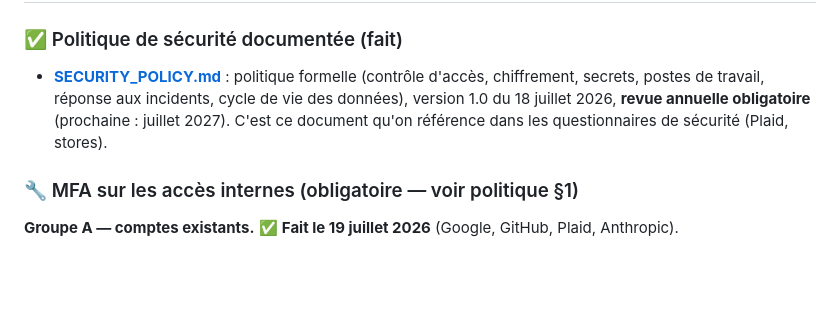
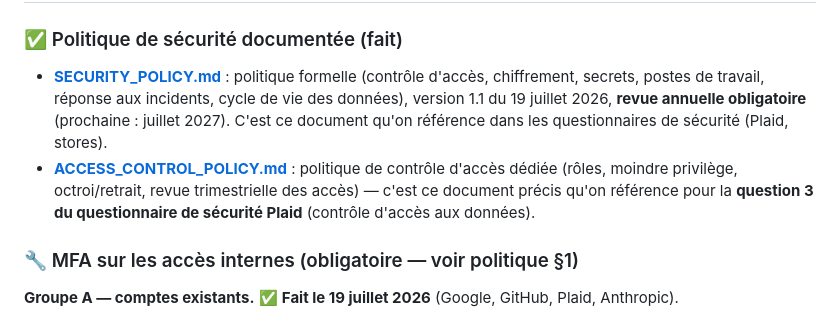
Before and after one commit to sebastiennormandeau/Horizon, a Markdown page: PRODUCTION_CHECKLIST.md, the part around the change. Drawn GitHub-style; blank space fills up the shorter version.

```diff
--- a/PRODUCTION_CHECKLIST.md
+++ b/PRODUCTION_CHECKLIST.md
@@ -12,9 +12,14 @@
 ### ✅ Politique de sécurité documentée (fait)
 - **[SECURITY_POLICY.md](SECURITY_POLICY.md)** : politique formelle (contrôle
   d'accès, chiffrement, secrets, postes de travail, réponse aux incidents,
-  cycle de vie des données), version 1.0 du 18 juillet 2026, **revue
+  cycle de vie des données), version 1.1 du 19 juillet 2026, **revue
   annuelle obligatoire** (prochaine : juillet 2027). C'est ce document qu'on
   référence dans les questionnaires de sécurité (Plaid, stores).
+- **[ACCESS_CONTROL_POLICY.md](ACCESS_CONTROL_POLICY.md)** : politique de
+  contrôle d'accès dédiée (rôles, moindre privilège, octroi/retrait,
+  revue trimestrielle des accès) — c'est ce document précis qu'on référence
+  pour la **question 3 du questionnaire de sécurité Plaid** (contrôle
+  d'accès aux données).
 
 ### 🔧 MFA sur les accès internes (obligatoire — voir politique §1)
 
```
Also changed, not shown: ACCESS_CONTROL_POLICY.md (added, +193 -0 lines).
